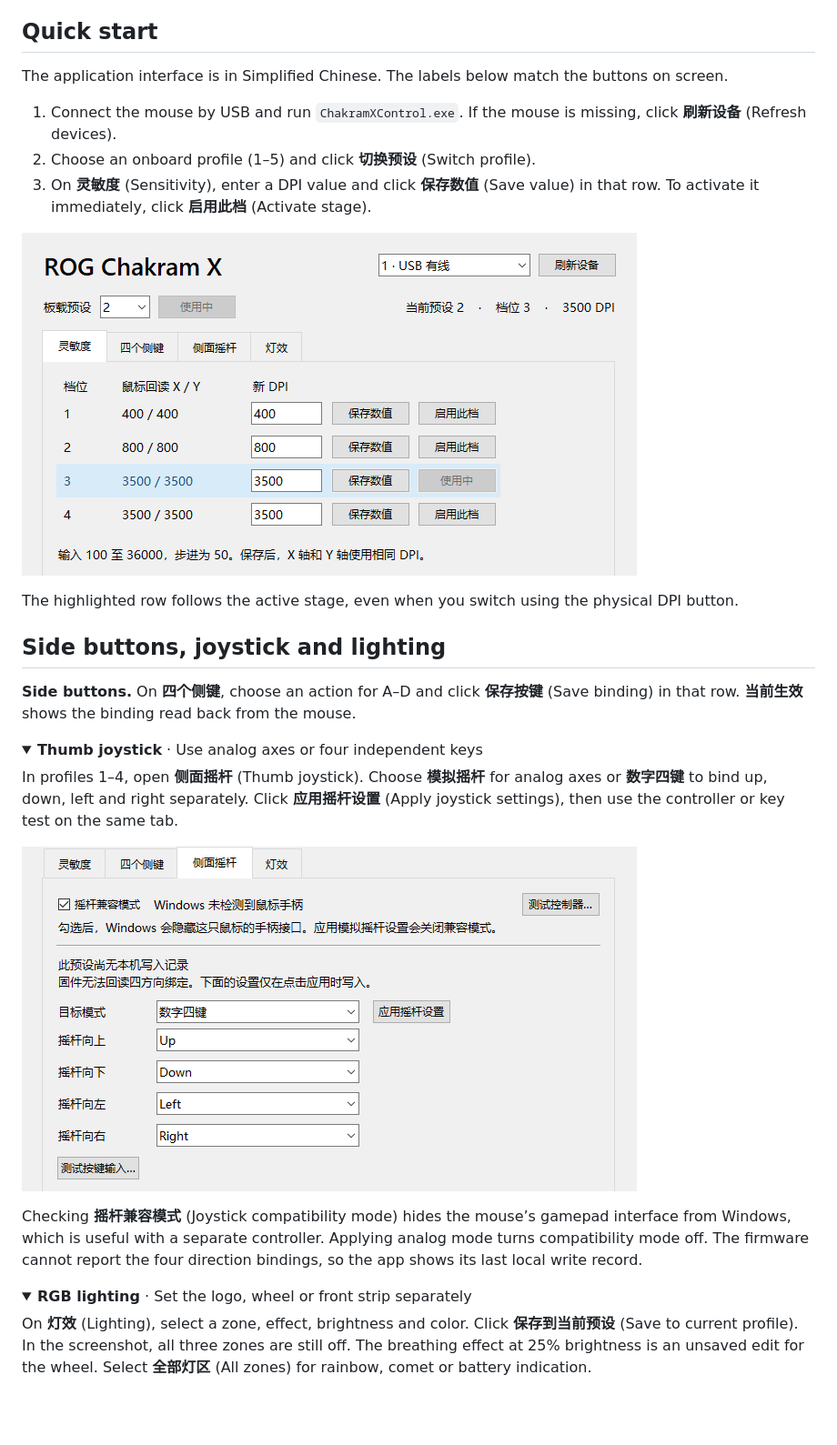
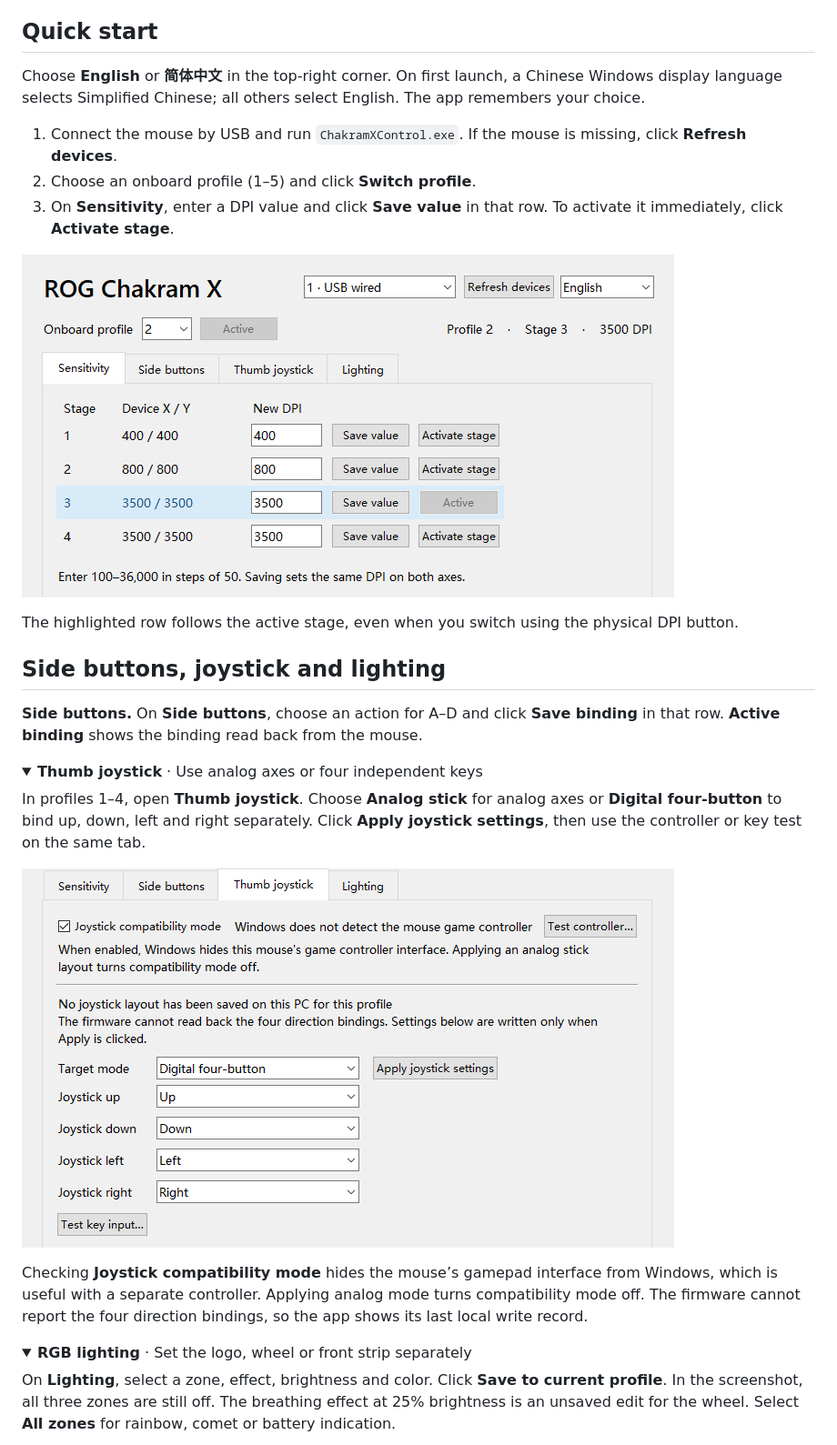
Before and after one commit to RhoninSeiei/ChakramXControl, a Markdown page: README.en.md, the part around one of its changes. Shown at 91% size. Rendered like a GitHub page; pictures changed too: docs/images/dpi-en.png (added), docs/images/dpi.png, docs/images/joystick-en.png (added); folded sections open; blank space fills up the shorter version.

```diff
--- a/README.en.md
+++ b/README.en.md
@@ -10,33 +10,33 @@ An offline Windows x64 tool for the ROG Chakram X. Configure DPI, side buttons,
 
 ## Quick start
 
-The application interface is in Simplified Chinese. The labels below match the buttons on screen.
+Choose **English** or **简体中文** in the top-right corner. On first launch, a Chinese Windows display language selects Simplified Chinese; all others select English. The app remembers your choice.
 
-1. Connect the mouse by USB and run `ChakramXControl.exe`. If the mouse is missing, click **刷新设备** (Refresh devices).
-2. Choose an onboard profile (1–5) and click **切换预设** (Switch profile).
-3. On **灵敏度** (Sensitivity), enter a DPI value and click **保存数值** (Save value) in that row. To activate it immediately, click **启用此档** (Activate stage).
+1. Connect the mouse by USB and run `ChakramXControl.exe`. If the mouse is missing, click **Refresh devices**.
+2. Choose an onboard profile (1–5) and click **Switch profile**.
+3. On **Sensitivity**, enter a DPI value and click **Save value** in that row. To activate it immediately, click **Activate stage**.
 
-![Sensitivity tab. Stages 3 and 4 both read 3500 DPI, but only stage 3 is highlighted and marked as active.](docs/images/dpi.png)
+![Sensitivity tab. Stages 3 and 4 both read 3500 DPI, but only stage 3 is highlighted and marked as active.](docs/images/dpi-en.png)
 
 The highlighted row follows the active stage, even when you switch using the physical DPI button.
 
 ## Side buttons, joystick and lighting
 
-**Side buttons.** On **四个侧键**, choose an action for A–D and click **保存按键** (Save binding) in that row. **当前生效** shows the binding read back from the mouse.
+**Side buttons.** On **Side buttons**, choose an action for A–D and click **Save binding** in that row. **Active binding** shows the binding read back from the mouse.
 
 <details>
 <summary><strong>Thumb joystick</strong> · Use analog axes or four independent keys</summary>
 
-In profiles 1–4, open **侧面摇杆** (Thumb joystick). Choose **模拟摇杆** for analog axes or **数字四键** to bind up, down, left and right separately. Click **应用摇杆设置** (Apply joystick settings), then use the controller or key test on the same tab.
+In profiles 1–4, open **Thumb joystick**. Choose **Analog stick** for analog axes or **Digital four-button** to bind up, down, left and right separately. Click **Apply joystick settings**, then use the controller or key test on the same tab.
 
-![Joystick tab. Compatibility mode is checked, and digital mode offers one binding for each direction.](docs/images/joystick.png)
+![Joystick tab. Compatibility mode is checked, and digital mode offers one binding for each direction.](docs/images/joystick-en.png)
 
-Checking **摇杆兼容模式** (Joystick compatibility mode) hides the mouse’s gamepad interface from Windows, which is useful with a separate controller. Applying analog mode turns compatibility mode off. The firmware cannot report the four direction bindings, so the app shows its last local write record.
+Checking **Joystick compatibility mode** hides the mouse’s gamepad interface from Windows, which is useful with a separate controller. Applying analog mode turns compatibility mode off. The firmware cannot report the four direction bindings, so the app shows its last local write record.
 
 </details>
 
 <details>
 <summary><strong>RGB lighting</strong> · Set the logo, wheel or front strip separately</summary>
 
-On **灯效** (Lighting), select a zone, effect, brightness and color. Click **保存到当前预设** (Save to current profile). In the screenshot, all three zones are still off. The breathing effect at 25% brightness is an unsaved edit for the wheel. Select **全部灯区** (All zones) for rainbow, comet or battery indication.
+On **Lighting**, select a zone, effect, brightness and color. Click **Save to current profile**. In the screenshot, all three zones are still off. The breathing effect at 25% brightness is an unsaved edit for the wheel. Select **All zones** for rainbow, comet or battery indication.
 
```
Also changed, not shown: other parts of README.en.md (+1 -1 lines), README.md (+2 -0 lines), docs/images/lighting-en.png (added), docs/images/lighting.png, 12 other files.
